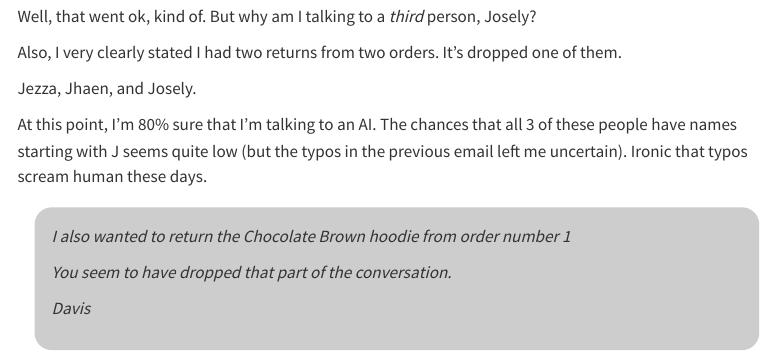
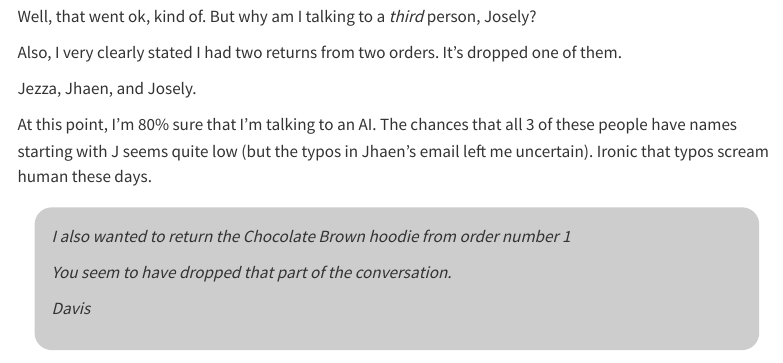
Before and after one commit to DavisVaughan/blog, a Quarto document (posts/2026-01-24-abercrombie-returns/index.qmd): the page in a window 1100 px wide, from 2070 px down. Rendered offline with R 4.5, knitr and Pandoc in place of Quarto, with nearby package versions; menus at the side of the page are left out.

Commit message:
Clarify where the typos were

```diff
--- a/posts/2026-01-24-abercrombie-returns/index.qmd
+++ b/posts/2026-01-24-abercrombie-returns/index.qmd
@@ -141,7 +141,7 @@ It's dropped one of them.
 Jezza, Jhaen, and Josely.
 
 At this point, I'm 80% sure that I'm talking to an AI.
-The chances that all 3 of these people have names starting with J seems quite low (but the typos in the previous email left me uncertain).
+The chances that all 3 of these people have names starting with J seems quite low (but the typos in Jhaen's email left me uncertain).
 [Ironic that typos scream human these days.]{.aside}
 
 ::: email-me
```
